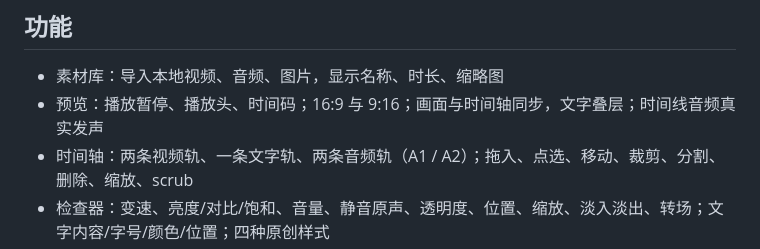
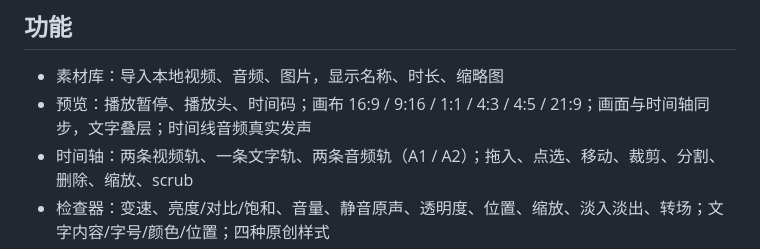
Before and after one commit to yellatiamo/cuecut, a Markdown page: README.md, the part around the change. Rendered like a GitHub page.

Commit message:
Add selectable canvas aspect ratios beyond 16:9 and 9:16.

```diff
--- a/README.md
+++ b/README.md
@@ -72,7 +72,7 @@ npm install && npm start
 ## 功能
 
 - 素材库：导入本地视频、音频、图片，显示名称、时长、缩略图
-- 预览：播放暂停、播放头、时间码；16:9 与 9:16；画面与时间轴同步，文字叠层；时间线音频真实发声
+- 预览：播放暂停、播放头、时间码；画布 16:9 / 9:16 / 1:1 / 4:3 / 4:5 / 21:9；画面与时间轴同步，文字叠层；时间线音频真实发声
 - 时间轴：两条视频轨、一条文字轨、两条音频轨（A1 / A2）；拖入、点选、移动、裁剪、分割、删除、缩放、scrub
 - 检查器：变速、亮度/对比/饱和、音量、静音原声、透明度、位置、缩放、淡入淡出、转场；文字内容/字号/颜色/位置；四种原创样式
 - 时间轴：波纹删除、关闭空隙、复制；音频波形
```
